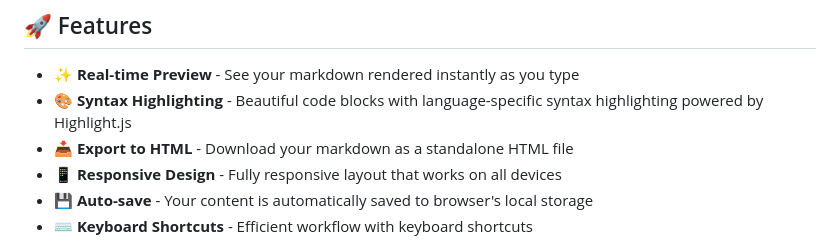
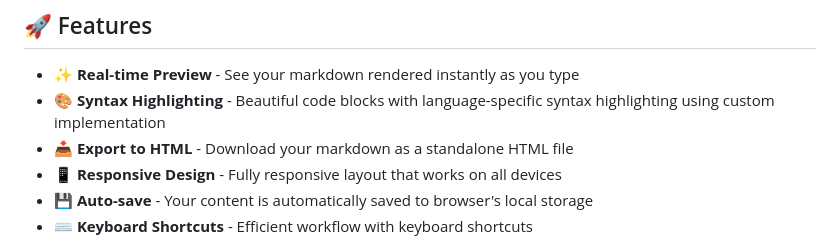
Before and after one commit to BaseMax/markdown-live-previewer, a Markdown page: README.md, the part around the change. GitHub-like rendering.

Commit message:
Update README to reflect custom syntax highlighting implementation
Co-authored-by: BaseMax <2658040+BaseMax@users.noreply.github.com>

```diff
--- a/README.md
+++ b/README.md
@@ -8,7 +8,7 @@ A powerful, feature-rich Markdown editor with real-time preview, syntax highligh
 ## 🚀 Features
 
 - ✨ **Real-time Preview** - See your markdown rendered instantly as you type
-- 🎨 **Syntax Highlighting** - Beautiful code blocks with language-specific syntax highlighting powered by Highlight.js
+- 🎨 **Syntax Highlighting** - Beautiful code blocks with language-specific syntax highlighting using custom implementation
 - 📥 **Export to HTML** - Download your markdown as a standalone HTML file
 - 📱 **Responsive Design** - Fully responsive layout that works on all devices
 - 💾 **Auto-save** - Your content is automatically saved to browser's local storage
```
